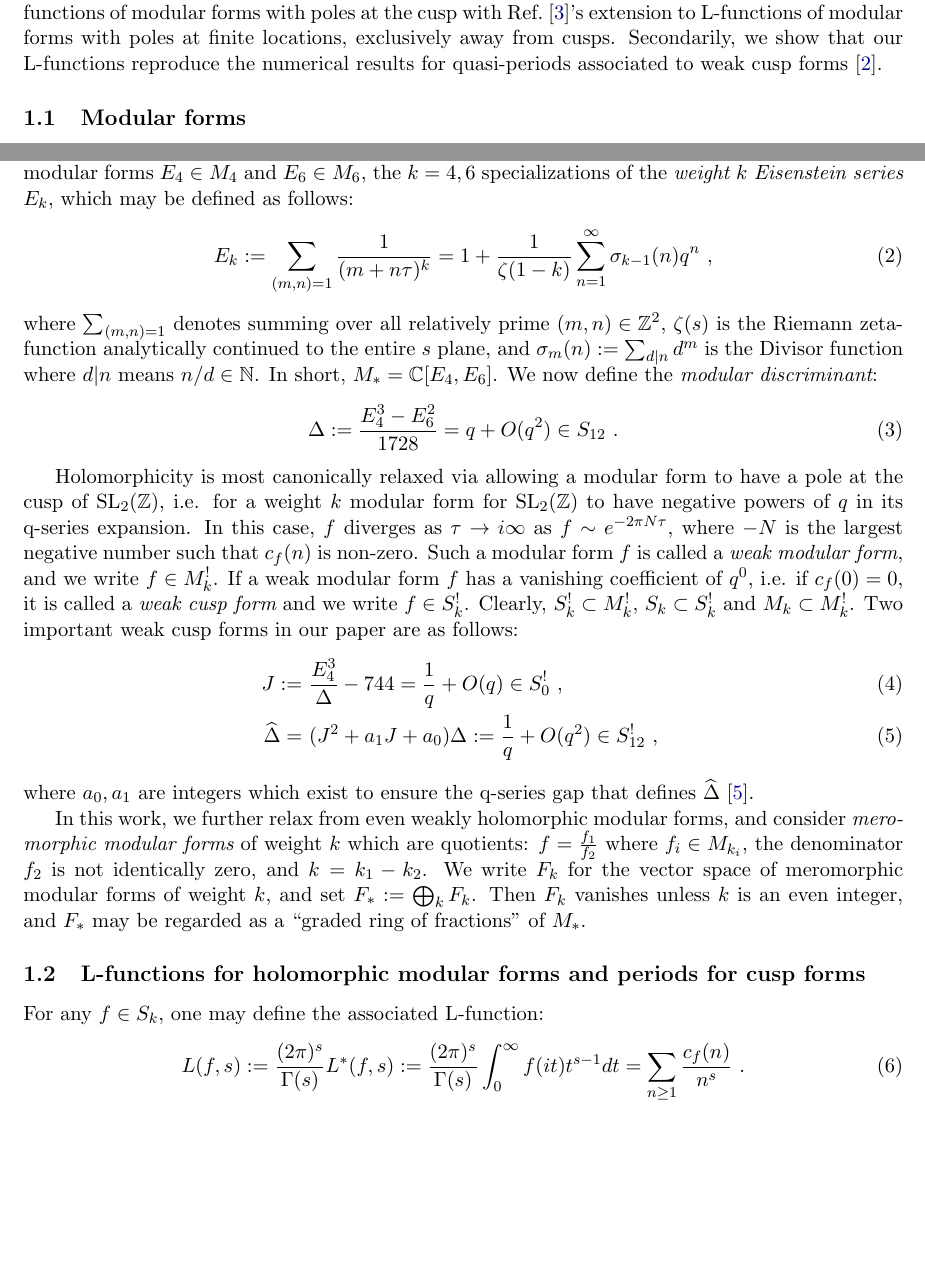
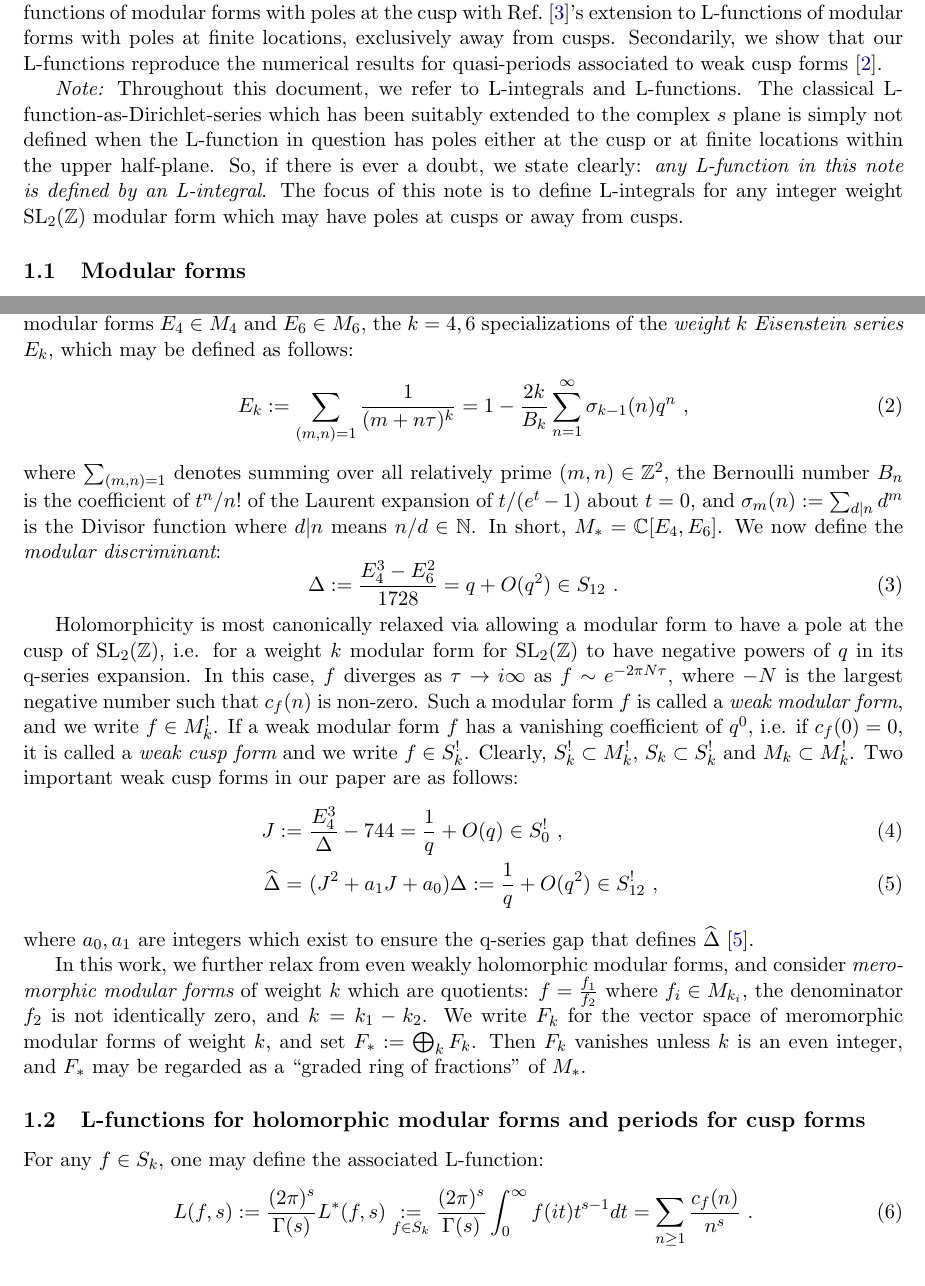
Before and after one commit to dmcgady196884/period_for_general_modular_forms, a LaTeX paper (finite_contour_cocycles_short.tex): two parts of pages 1 and 2 of 12, joined at a grey line, cut so that both start at the same text, the shorter picture padded with empty space. Compiled offline with pdfLaTeX.

Commit message:
updating small features in intro

```diff
--- a/finite_contour_cocycles_short.tex
+++ b/finite_contour_cocycles_short.tex
@@ -2,7 +2,7 @@
 
 \usepackage[margin=1in]{geometry}
 \usepackage{amsmath,amssymb,amsthm}
-\usepackage{float}      % provides the [H] float specifier (force-here placement)
+\usepackage{float}
 \usepackage{enumitem}
 \usepackage{xcolor}
 \usepackage[colorlinks=true,linkcolor=blue!55!black,urlcolor=blue!55!black,citecolor=blue!55!black]{hyperref}
@@ -62,6 +62,14 @@ poles at finite locations, exclusively away from cusps. Secondarily, we show tha
 L-functions reproduce the numerical results for quasi-periods associated to weak cusp
 forms~\cite{Brown2017}.
 
+{\em Note:} Throughout this document, we refer to L-integrals and L-functions. The classical
+L-function-as-Dirichlet-series which has been suitably extended to the complex $s$ plane is
+simply not defined when the L-function in question has poles either at the cusp or at finite
+locations within the upper half-plane. So, if there is ever a doubt, we state clearly:
+{\em any L-function in this note is defined by an L-integral}. The focus of this note is to define
+L-integrals for any integer weight $\SLZ$ modular form which may have poles at cusps or away
+from cusps.
+
 \subsection{Modular forms}
 Write ${\rm Re}(z)$ and ${\rm Im}(z)$ for the real and imaginary parts of a complex number
 $z\in \CC$. Let $\HH:=\{\tau\in\CC\mid {\rm Im}(\tau)>0\}$ denote the upper half-plane. $\SLZ$
@@ -89,12 +97,12 @@ $k_1+k_2$, so $M_*:=\bigoplus_k  M_k$ is naturally a (graded) ring. This graded
 freely generated by the two modular forms $E_4 \in M_4$ and $E_6 \in M_6$, the $k = 4, 6$
 specializations of the {\em weight $k$ Eisenstein series} $E_k$, which may be defined as follows:
 \begin{align}
-E_k := \sum_{(m,n)=1} \frac{1}{(m+n\tau)^k} = 1 + \frac{1}{\zeta(1-k)}\sum_{n = 1}^{\infty} \sigma_{k-1}(n) q^n~,
+E_k := \sum_{(m,n)=1} \frac{1}{(m+n\tau)^k} = 1 - \frac{2k}{B_k}\sum_{n = 1}^{\infty} \sigma_{k-1}(n) q^n~,
 \end{align}
-where $\sum_{(m,n) = 1}$ denotes summing over all relatively prime $(m,n) \in \ZZ^2$,  $\zeta(s)$ is the
-Riemann zeta-function analytically continued to the entire $s$ plane, and
-$\sigma_m(n) := \sum_{d|n} d^m$ is the Divisor function where $d|n$ means $n/d \in \NN$.
-In short, $M_* = \CC[E_4, E_6]$. We now define the {\em modular discriminant}:% $\Delta \in S_{12}$:
+where $\sum_{(m,n) = 1}$ denotes summing over all relatively prime $(m,n) \in \ZZ^2$, the Bernoulli
+number $B_n$ is the coefficient of $t^n/n!$ of the Laurent expansion of $t/(e^{t}-1)$ about $t = 0$,
+and $\sigma_m(n) := \sum_{d|n} d^m$ is the Divisor function where $d|n$ means $n/d \in \NN$.
+In short, $M_* = \CC[E_4, E_6]$. We now define the {\em modular discriminant}:
 \begin{equation}
 \Delta := \frac{E_4^3-E_6^2}{1728} = q + O(q^2) \in S_{12}~.
 \end{equation}
@@ -125,7 +133,8 @@ $F_*$ may be regarded as a ``graded ring of fractions'' of $M_*$.
 
 For any $f \in S_k$, one may define the associated L-function:
 \begin{align}
-L(f,s) := \frac{(2 \pi)^s}{\Gamma(s)} L^*(f,s) := \frac{(2 \pi)^s}{\Gamma(s)} \int_0^{\infty} f(it) t^{s-1} dt = \sum_{n \geq 1} \frac{c_f(n)}{n^s}~.
+L(f,s) := \frac{(2 \pi)^s}{\Gamma(s)} L^*(f,s) \underset{f \in S_k}{:=}
+\frac{(2 \pi)^s}{\Gamma(s)} \int_0^{\infty} f(it) t^{s-1} dt = \sum_{n \geq 1} \frac{c_f(n)}{n^s}~.
 \end{align}
 A similar definition applies for $f \in M_k$. (The classical definition of $L^*(f,s)$ for $f \in M_k$
 is the focus of Remark~\ref{natural-beauty-via-finiteness}, below.) Similarly, one may define a period
```
Also changed, not shown: finite_contour_cocycles_short.pdf, finite_contour_cocycles_short.tex (2 more changed lines).
